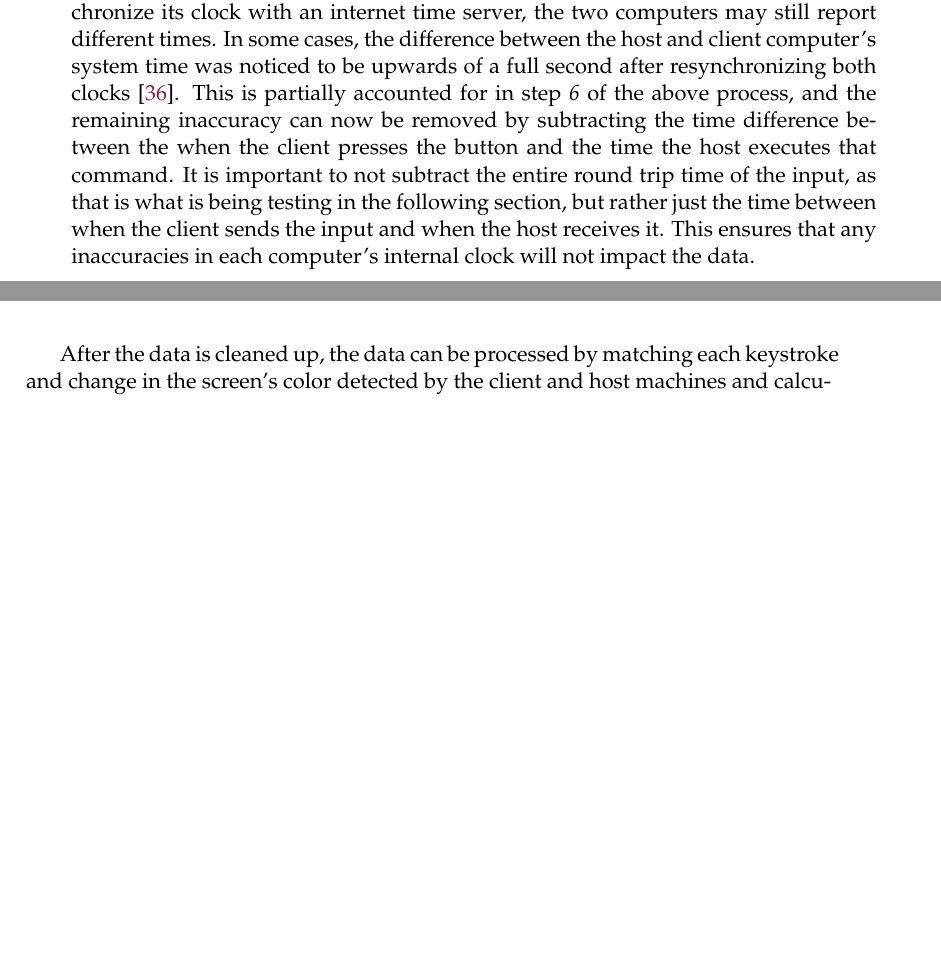
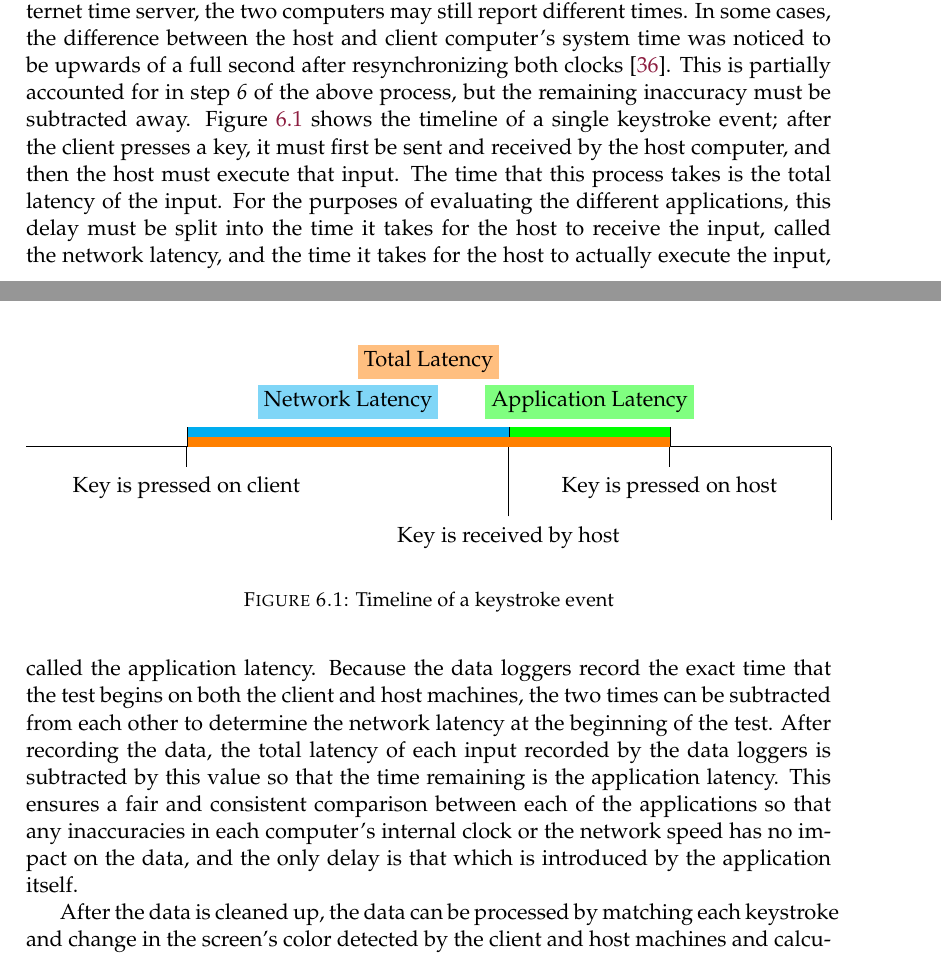
Before and after one commit to Dylancyclone/thesis, a LaTeX thesis (paper/main.tex, which reads paper/Chapters/Evaluation.tex): two parts of pages 52 and 53 of 79 before the commit and two parts of pages 42 and 43 of 68 after it, joined at a grey line, cut so that both start at the same text, the shorter picture padded with empty space. Compiled offline with pdfLaTeX.

Commit message:
Clarify latency section and prepare for submission
This is the last thing that needed to be tweaked before the thesis is finalized

```diff
--- a/paper/Chapters/Evaluation.tex
+++ b/paper/Chapters/Evaluation.tex
@@ -62,11 +62,33 @@ In order to ensure that the data is comparable, all extraneous factors must be r
 Namely, the network latency and difference in computer clocks must be removed.
 By keeping the host and client computers attached to the same network through ethernet, the network latency is minimized.
 But the task of keeping two computer's internal clocks synchronized is not trivial.
+
+\begin{figure}[h]
+  \startchronology[startyear=0,stopyear=10, height=0pt, dates=false, arrow=false, box=true]
+  \chronograduation[event][dateselevation=0pt]{11}
+
+  \chronoevent[date=false]{2}{Key is pressed on client}
+  \chronoevent[date=false,markdepth=35pt]{6}{Key is received by host}
+  \chronoevent[date=false]{8}{Key is pressed on host}
+
+  \chronoperiode[textstyle=\raggedleft\colorbox{cyan!50}, color=cyan, startdate=false, bottomdepth=5pt, topheight=10pt, textdepth=-15pt,stopdate=false]{2}{6}{Network Latency}
+  \chronoperiode[textstyle=\colorbox{green!50}, color=green, startdate=false, bottomdepth=5pt, topheight=10pt, textdepth=-15pt,stopdate=false]{6}{8}{Application Latency}
+  \chronoperiode[textstyle=\colorbox{orange!50}, color=orange, startdate=false, bottomdepth=0pt, topheight=5pt, textdepth=-40pt,stopdate=false]{2}{8}{Total Latency}
+
+  \stopchronology
+  \caption[Timeline of a keystroke event]{Timeline of a keystroke event}
+  \label{fig:KeystrokeTimeline}
+\end{figure}
+
 Even after instructing the operating system to synchronize its clock with an internet time server, the two computers may still report different times.
 In some cases, the difference between the host and client computer's system time was noticed to be upwards of a full second after resynchronizing both clocks \cite{time.is}.
-This is partially accounted for in step \emph{6} of the above process, and the remaining inaccuracy can now be removed by subtracting the time difference between the when the client presses the button and the time the host executes that command.
-It is important to not subtract the entire round trip time of the input, as that is what is being testing in the following section, but rather just the time between when the client sends the input and when the host receives it.
-This ensures that any inaccuracies in each computer's internal clock will not impact the data.
+This is partially accounted for in step \emph{6} of the above process, but the remaining inaccuracy must be subtracted away.
+Figure \ref{fig:KeystrokeTimeline} shows the timeline of a single keystroke event; after the client presses a key, it must first be sent and received by the host computer, and then the host must execute that input.
+The time that this process takes is the total latency of the input.
+For the purposes of evaluating the different applications, this delay must be split into the time it takes for the host to receive the input, called the network latency, and the time it takes for the host to actually execute the input, called the application latency.
+Because the data loggers record the exact time that the test begins on both the client and host machines, the two times can be subtracted from each other to determine the network latency at the beginning of the test.
+After recording the data, the total latency of each input recorded by the data loggers is subtracted by this value so that the time remaining is the application latency.
+This ensures a fair and consistent comparison between each of the applications so that any inaccuracies in each computer's internal clock or the network speed has no impact on the data, and the only delay is that which is introduced by the application itself.
 
 After the data is cleaned up, the data can be processed by matching each keystroke and change in the screen's color detected by the client and host machines and calculating how much time elapsed between the events.
 This reveals the amount of delay the user experiences between when they press a key and when the host executes the command, and between when they press a key and can visually see the response.
--- a/paper/main.tex
+++ b/paper/main.tex
@@ -19,11 +19,11 @@
 
 \documentclass[
 11pt, % The default document font size, options: 10pt, 11pt, 12pt
-%oneside, % Two side (alternating margins) for binding by default, uncomment to switch to one side
+oneside, % Two side (alternating margins) for binding by default, uncomment to switch to one side
 english, % ngerman for German
 singlespacing, % Single line spacing, alternatives: onehalfspacing or doublespacing
 % draft, % Uncomment to enable draft mode (no pictures, no links, overfull hboxes indicated)
-% final, % Uncomment to enable final mode (hide todos)
+final, % Uncomment to enable final mode (hide todos)
 %nolistspacing, % If the document is onehalfspacing or doublespacing, uncomment this to set spacing in lists to single
 %liststotoc, % Uncomment to add the list of figures/tables/etc to the table of contents
 %toctotoc, % Uncomment to add the main table of contents to the table of contents
@@ -147,6 +147,8 @@ headsepline, % Uncomment to get a line under the header
 		\pgfmathfloatifapproxequalrel{\pgfmathresult}{#2}{\def\pgfmathresult{5}}{}%
 }
 
+\usepackage{chronosys} % Required for timelines
+
 %----------------------------------------------------------------------------------------
 %	MARGIN SETTINGS
 %----------------------------------------------------------------------------------------
```
Also changed, not shown: paper/Chapters/Evaluation.tex (2 more changed lines), paper/main.tex (2 more changed lines).
